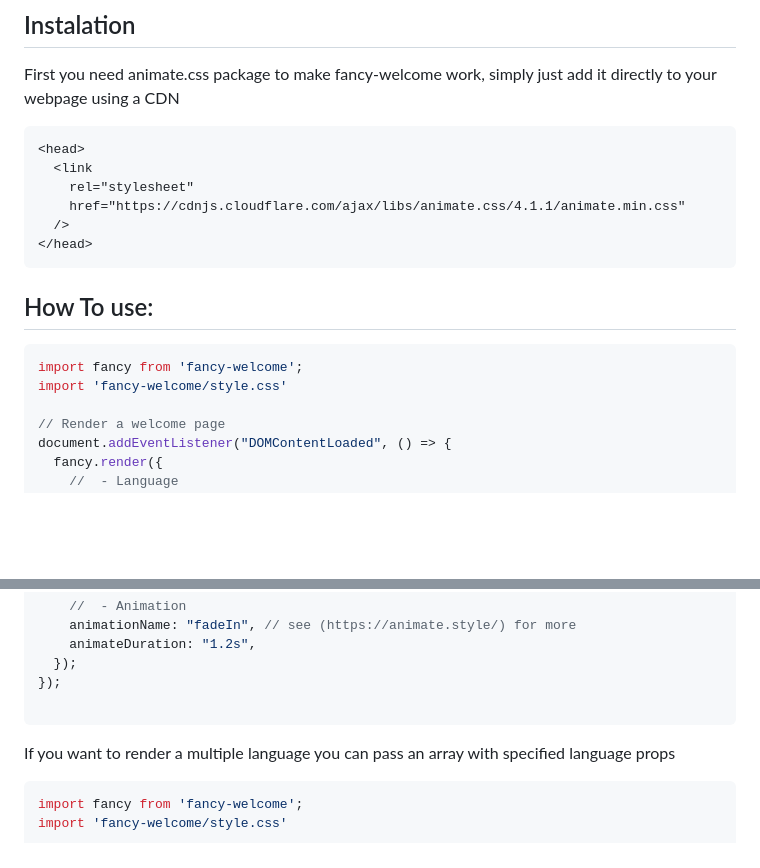
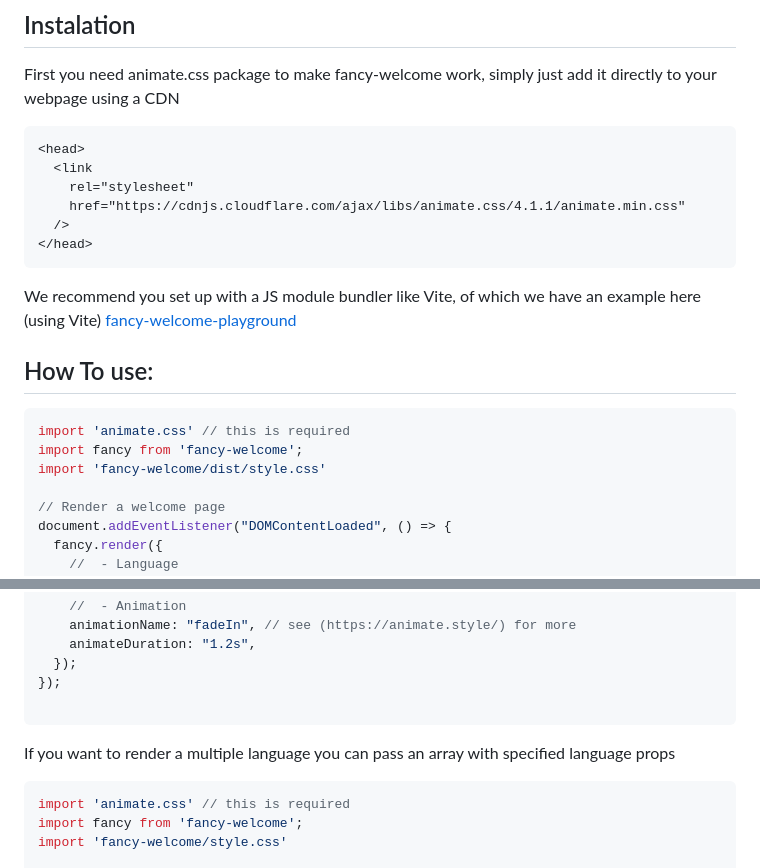
Before and after one commit to gkyla/fancy-welcome, a Markdown page: README.md, 2 parts joined by grey strips. GitHub-like rendering; blank space fills up the shorter version.

````diff
--- a/README.md
+++ b/README.md
@@ -15,13 +15,16 @@ First you need animate.css package to make fancy-welcome work, simply just add i
 </head>
 ```
 
+We recommend you set up with a JS module bundler like Vite, of which we have an example here (using Vite) [fancy-welcome-playground](https://github.com/gkyla/fancy-welcome-playground)
+
 
 ## How To use:
 
 
 ``` js
+import 'animate.css' // this is required
 import fancy from 'fancy-welcome';
-import 'fancy-welcome/style.css'
+import 'fancy-welcome/dist/style.css'
 
 // Render a welcome page
 document.addEventListener("DOMContentLoaded", () => {
@@ -41,6 +44,7 @@ document.addEventListener("DOMContentLoaded", () => {
 If you want to render a multiple language you can pass an array with specified language props
 
 ``` js
+import 'animate.css' // this is required
 import fancy from 'fancy-welcome';
 import 'fancy-welcome/style.css'
 
````
